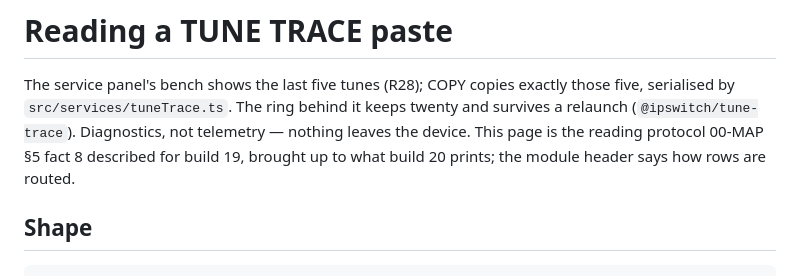
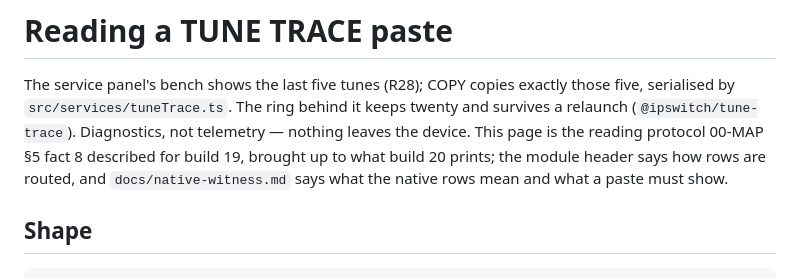
Before and after one commit to rabsef-bicrym/dead-simple-player, a Markdown page: docs/tune-trace.md, the part around one of its changes. Rendered like a GitHub page.

```diff
--- a/docs/tune-trace.md
+++ b/docs/tune-trace.md
@@ -5,7 +5,8 @@ those five, serialised by `src/services/tuneTrace.ts`. The ring behind it keeps
 twenty and survives a relaunch (`@ipswitch/tune-trace`). Diagnostics, not
 telemetry — nothing leaves the device. This page is the reading protocol
 00-MAP §5 fact 8 described for build 19, brought up to what build 20 prints;
-the module header says how rows are routed.
+the module header says how rows are routed, and `docs/native-witness.md` says
+what the native rows mean and what a paste must show.
 
 ## Shape
 
```
Also changed, not shown: other parts of docs/tune-trace.md (+89 -42 lines), CLAUDE.md (+6 -0 lines), docs/native-witness.md (added, +366 -0 lines).
